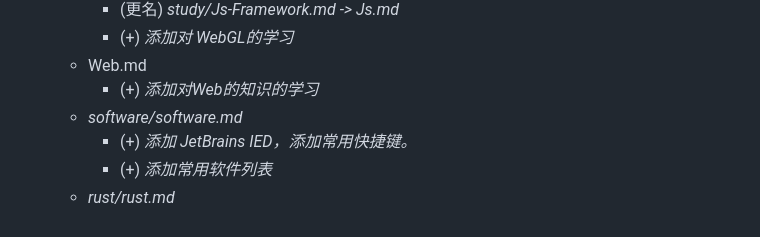
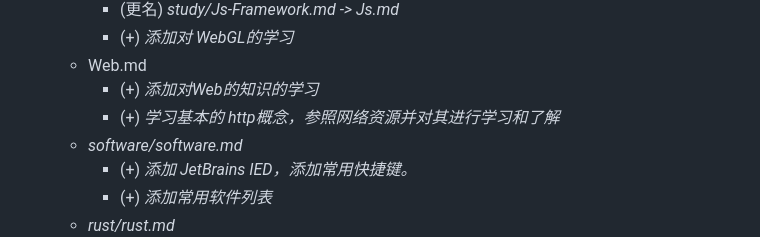
Before and after one commit to conero/lang, a Markdown page: Version.md, the part around the change. GitHub-like rendering.

```diff
--- a/Version.md
+++ b/Version.md
@@ -22,6 +22,7 @@
     - (+) *添加对 WebGL的学习*
   - Web.md
     - (+) *添加对Web的知识的学习*
+    - (+) *学习基本的 http概念，参照网络资源并对其进行学习和了解*
   - *software/software.md*
     - (+) *添加 JetBrains IED，添加常用快捷键。*
     - (+) *添加常用软件列表*
```
Also changed, not shown: src/Web.md (+98 -5 lines), src/image/web/http-diff-1.0-and-1.1.png (added), src/image/web/http-diff-1.x-and-2.0.png (added), src/image/web/http-diff-http-and-https.png (added), src/image/web/https-history.png (added).
